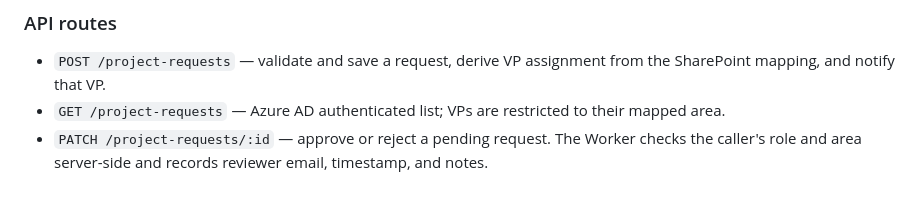
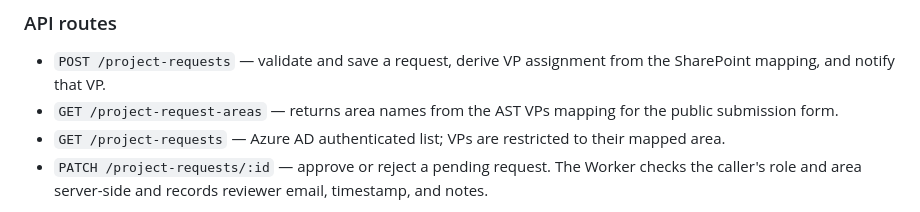
Before and after one commit to InternationalCommission/ast-reports, a Markdown page: README.md, the part around the change. Rendered like a GitHub page.

Commit message:
Document mapped project area endpoint

```diff
--- a/README.md
+++ b/README.md
@@ -148,6 +148,7 @@ The Worker stores the shared form values in named columns. The full submitted pa
 ### API routes
 
 - `POST /project-requests` — validate and save a request, derive VP assignment from the SharePoint mapping, and notify that VP.
+- `GET /project-request-areas` — returns area names from the AST VPs mapping for the public submission form.
 - `GET /project-requests` — Azure AD authenticated list; VPs are restricted to their mapped area.
 - `PATCH /project-requests/:id` — approve or reject a pending request. The Worker checks the caller's role and area server-side and records reviewer email, timestamp, and notes.
 
```
